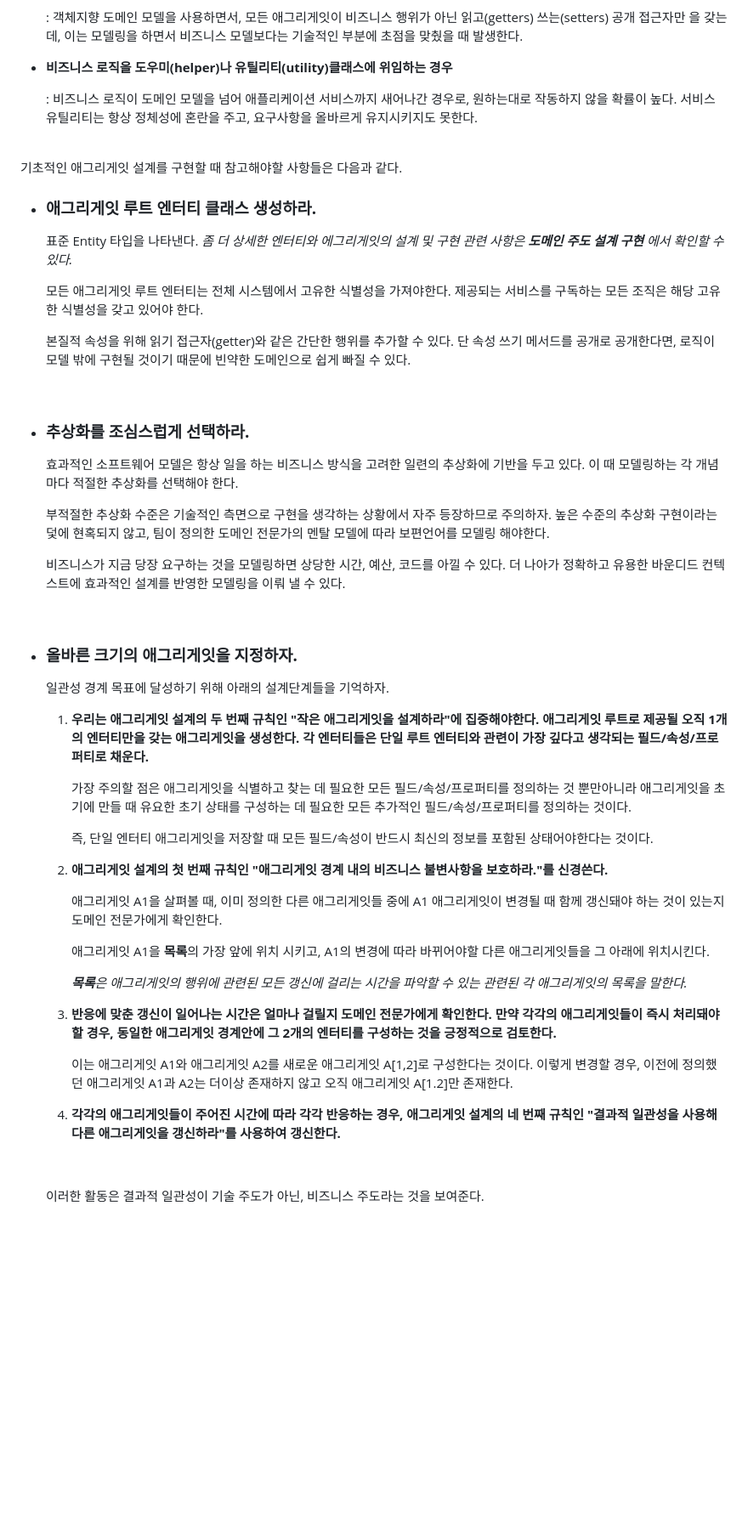
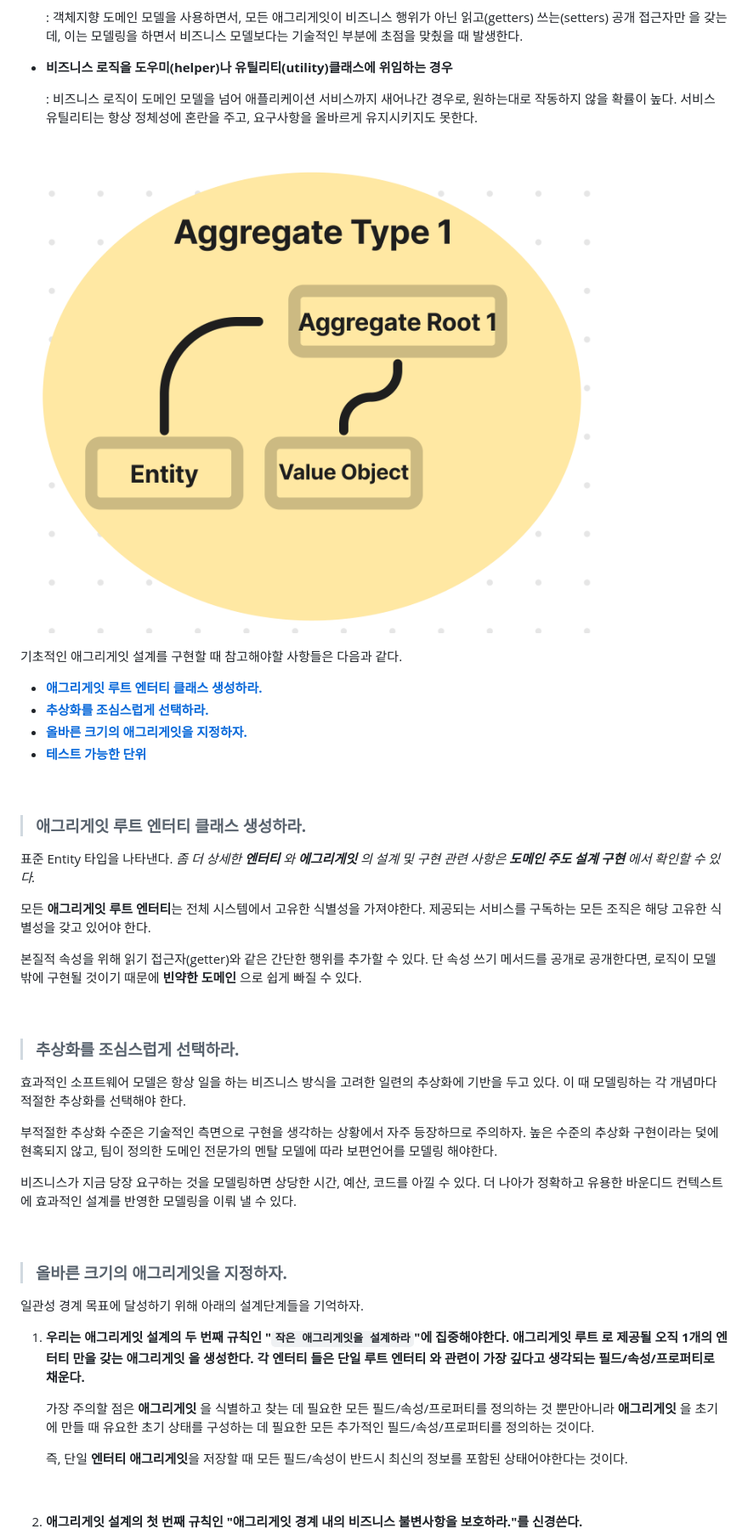
Before and after one commit to KEEMSY/STUDY, a Markdown page: Books/Domain-Driven-Design-Distilled/ch.5.md, the part around one of its changes. Shown at 85% size. GitHub-like rendering; pictures changed too: img/baseAggregateType.png (added); blank space fills up the shorter version.

```diff
--- a/Books/Domain-Driven-Design-Distilled/ch.5.md
+++ b/Books/Domain-Driven-Design-Distilled/ch.5.md
@@ -178,55 +175,49 @@ BacklogItem 애그리게잇과 Sprint 애그리게잇의 경우, 발행자와
 
 <br>
 
+![baseAggregateType](/img/baseAggregateType.png)
+
 기초적인 애그리게잇 설계를 구현할 때 참고해야할 사항들은 다음과 같다.
 
--  ### **애그리게잇 루트 엔터티 클래스 생성하라.**
-
-    표준 Entity 타입을 나타낸다. *좀 더 상세한 엔터티와 에그리게잇의 설계 및 구현 관련 사항은 **도메인 주도 설계 구현** 에서 확인할 수 있다.*
-
-    모든 애그리게잇 루트 엔터티는 전체 시스템에서 고유한 식별성을 가져야한다. 제공되는 서비스를 구독하는 모든 조직은 해당 고유한 식별성을 갖고 있어야 한다.
-
-    본질적 속성을 위해 읽기 접근자(getter)와 같은 간단한 행위를 추가할 수 있다. 단 속성 쓰기 메서드를 공개로 공개한다면, 로직이 모델 밖에 구현될 것이기 때문에 빈약한 도메인으로 쉽게 빠질 수 있다.
+- [**애그리게잇 루트 엔터티 클래스 생성하라.**](#애그리게잇-루트-엔터티-클래스-생성하라)
+- [**추상화를 조심스럽게 선택하라.**](#추상화를-조심스럽게-선택하라)
+- [**올바른 크기의 애그리게잇을 지정하자.**](#올바른-크기의-애그리게잇을-지정하자)
+- [**테스트 가능한 단위**](#테스트-가능한-단위)
 
 <br>
 
-- ### **추상화를 조심스럽게 선택하라.**
+> ### **애그리게잇 루트 엔터티 클래스 생성하라.**
 
-    효과적인 소프트웨어 모델은 항상 일을 하는 비즈니스 방식을 고려한 일련의 추상화에 기반을 두고 있다. 이 때 모델링하는 각 개념마다 적절한 추상화를 선택해야 한다.
+표준 Entity 타입을 나타낸다. *좀 더 상세한 **엔터티** 와 **에그리게잇** 의 설계 및 구현 관련 사항은 **도메인 주도 설계 구현** 에서 확인할 수 있다.*
 
-    부적절한 추상화 수준은 기술적인 측면으로 구현을 생각하는 상황에서 자주 등장하므로 주의하자.
-    높은 수준의 추상화 구현이라는 덫에 현혹되지 않고, 팀이 정의한 도메인 전문가의 멘탈 모델에 따라 보편언어를 모델링 해야한다.
+모든 **애그리게잇 루트 엔터티**는 전체 시스템에서 고유한 식별성을 가져야한다. 제공되는 서비스를 구독하는 모든 조직은 해당 고유한 식별성을 갖고 있어야 한다.
 
-    비즈니스가 지금 당장 요구하는 것을 모델링하면 상당한 시간, 예산, 코드를 아낄 수 있다. 더 나아가 정확하고 유용한 바운디드 컨텍스트에 효과적인 설계를 반영한 모델링을 이뤄 낼 수 있다.
+본질적 속성을 위해 읽기 접근자(getter)와 같은 간단한 행위를 추가할 수 있다. 단 속성 쓰기 메서드를 공개로 공개한다면, 로직이 모델 밖에 구현될 것이기 때문에 **빈약한 도메인** 으로 쉽게 빠질 수 있다.
 
 <br>
 
-- ### **올바른 크기의 애그리게잇을 지정하자.**
+> ### **추상화를 조심스럽게 선택하라.**
 
-    일관성 경계 목표에 달성하기 위해 아래의 설계단계들을 기억하자.
+효과적인 소프트웨어 모델은 항상 일을 하는 비즈니스 방식을 고려한 일련의 추상화에 기반을 두고 있다. 이 때 모델링하는 각 개념마다 적절한 추상화를 선택해야 한다.
 
-    1. **우리는 애그리게잇 설계의 두 번째 규칙인 "작은 애그리게잇을 설계하라"에 집중해야한다.
-    애그리게잇 루트로 제공될 오직 1개의 엔터티만을 갖는 애그리게잇을 생성한다. 각 엔터티들은 단일 루트 엔터티와 관련이 가장 깊다고 생각되는 필드/속성/프로퍼티로 채운다.**
+부적절한 추상화 수준은 기술적인 측면으로 구현을 생각하는 상황에서 자주 등장하므로 주의하자.
+높은 수준의 추상화 구현이라는 덫에 현혹되지 않고, 팀이 정의한 도메인 전문가의 멘탈 모델에 따라 보편언어를 모델링 해야한다.
 
-        가장 주의할 점은 애그리게잇을 식별하고 찾는 데 필요한 모든 필드/속성/프로퍼티를 정의하는 것 뿐만아니라 애그리게잇을 초기에 만들 때 유요한 초기 상태를 구성하는 데 필요한 모든 추가적인 필드/속성/프로퍼티를 정의하는 것이다.
+비즈니스가 지금 당장 요구하는 것을 모델링하면 상당한 시간, 예산, 코드를 아낄 수 있다. 더 나아가 정확하고 유용한 바운디드 컨텍스트에 효과적인 설계를 반영한 모델링을 이뤄 낼 수 있다.
 
-        즉, 단일 엔터티 애그리게잇을 저장할 때 모든 필드/속성이 반드시 최신의 정보를 포함된 상태어야한다는 것이다.
+<br>
 
-    2. **애그리게잇 설계의 첫 번째 규칙인 "애그리게잇 경계 내의 비즈니스 불변사항을 보호하라."를 신경쓴다.**
+> ### **올바른 크기의 애그리게잇을 지정하자.**
 
-        애그리게잇 A1을 살펴볼 때, 이미 정의한 다른 애그리게잇들 중에 A1 애그리게잇이 변경될 때 함께 갱신돼야 하는 것이 있는지 도메인 전문가에게 확인한다.
+일관성 경계 목표에 달성하기 위해 아래의 설계단계들을 기억하자.
 
-        애그리게잇 A1을 **목록**의 가장 앞에 위치 시키고, A1의 변경에 따라 바뀌어야할 다른 애그리게잇들을 그 아래에 위치시킨다.
+1. **우리는 애그리게잇 설계의 두 번째 규칙인 "`작은 애그리게잇을 설계하라`"에 집중해야한다. **애그리게잇 루트** 로 제공될 오직 1개의 **엔터티** 만을 갖는 **애그리게잇** 을 생성한다. 각 **엔터티** 들은 단일 **루트 엔터티** 와 관련이 가장 깊다고 생각되는 필드/속성/프로퍼티로 채운다.**
 
-        ***목록**은 애그리게잇의 행위에 관련된 모든 갱신에 걸리는 시간을 파악할 수 있는 관련된 각 애그리게잇의 목록을 말한다.*
+    가장 주의할 점은 **애그리게잇** 을 식별하고 찾는 데 필요한 모든 필드/속성/프로퍼티를 정의하는 것 뿐만아니라 **애그리게잇** 을 초기에 만들 때 유요한 초기 상태를 구성하는 데 필요한 모든 추가적인 필드/속성/프로퍼티를 정의하는 것이다.
 
-    3. **반응에 맞춘 갱신이 일어나는 시간은 얼마나 걸릴지 도메인 전문가에게 확인한다. 만약 각각의 애그리게잇들이 즉시 처리돼야 할 경우, 동일한 애그리게잇 경계안에 그 2개의 엔터티를 구성하는 것을 긍정적으로 검토한다.**
-
-         이는 애그리게잇 A1와 애그리게잇 A2를 새로운 애그리게잇 A[1,2]로 구성한다는 것이다. 이렇게 변경할 경우, 이전에 정의했던 애그리게잇 A1과 A2는 더이상 존재하지 않고 오직 애그리게잇 A[1.2]만 존재한다.
-
-    4. **각각의 애그리게잇들이 주어진 시간에 따라 각각 반응하는 경우, 애그리게잇 설계의 네 번째 규칙인 "결과적 일관성을 사용해 다른 애그리게잇을 갱신하라"를 사용하여 갱신한다.**
+    즉, 단일 **엔터티 애그리게잇**을 저장할 때 모든 필드/속성이 반드시 최신의 정보를 포함된 상태어야한다는 것이다.
 
     <br>
 
-    이러한 활동은 결과적 일관성이 기술 주도가 아닌, 비즈니스 주도라는 것을 보여준다.
+2. **애그리게잇 설계의 첫 번째 규칙인 "애그리게잇 경계 내의 비즈니스 불변사항을 보호하라."를 신경쓴다.**
 
```
Also changed, not shown: other parts of Books/Domain-Driven-Design-Distilled/ch.5.md (+62 -45 lines).
